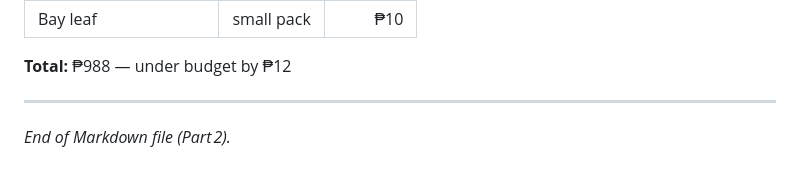
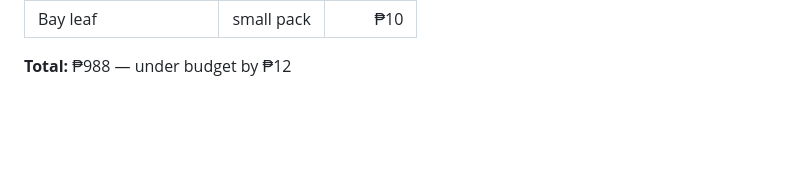
Before and after one commit to DDDistinct/dddbuilds, a Markdown page: Meal_Plan/Budget-Meal-Plan-Acidic1k.md, the part around the change. Drawn GitHub-style; blank space fills up the shorter version.

```diff
--- a/Meal_Plan/Budget-Meal-Plan-Acidic1k.md
+++ b/Meal_Plan/Budget-Meal-Plan-Acidic1k.md
@@ -83,7 +83,3 @@
 | Bay leaf | small pack | ₱10 |
 
 **Total:** ₱988 — under budget by ₱12
-
----
-
-*End of Markdown file (Part 2).*
```
